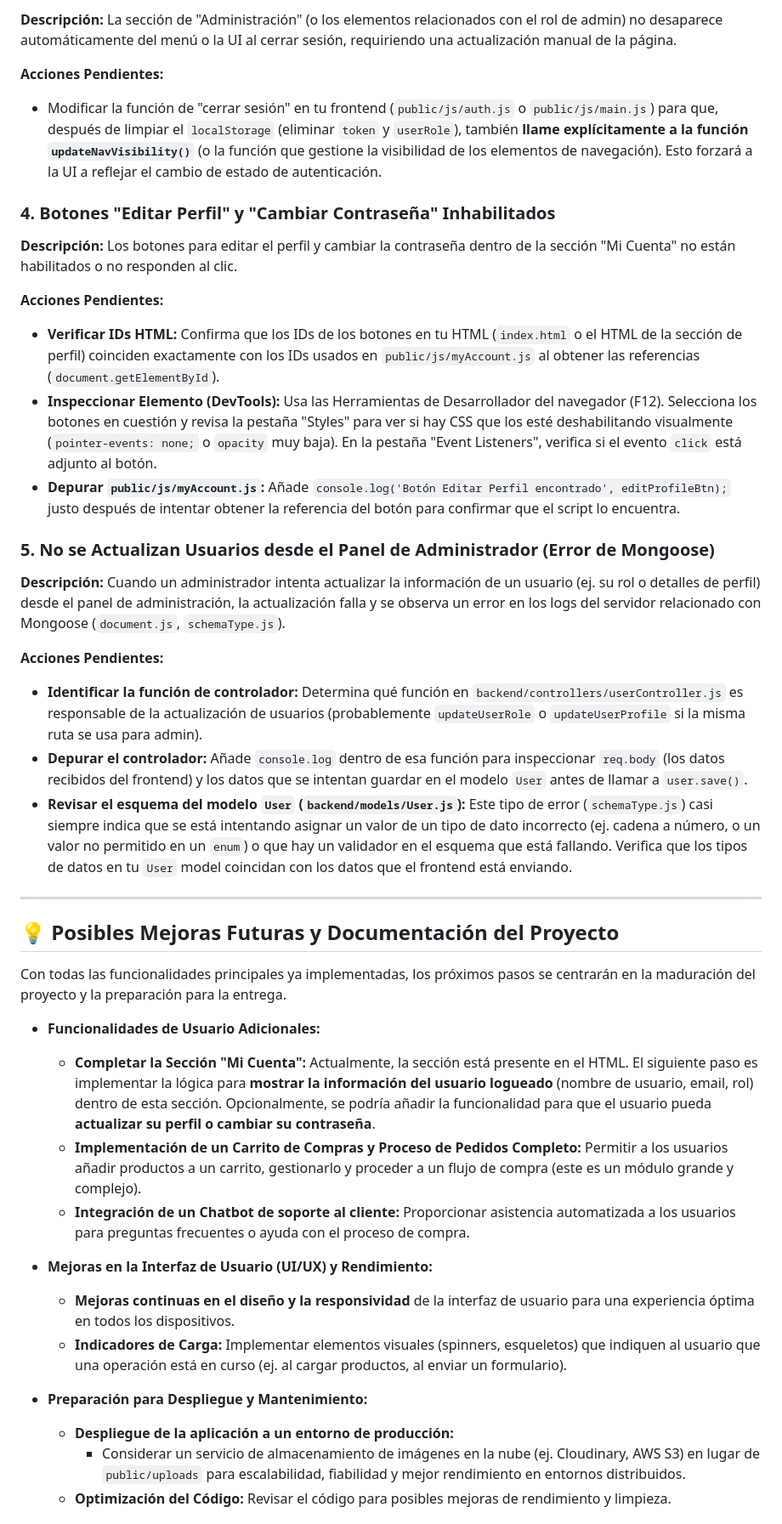
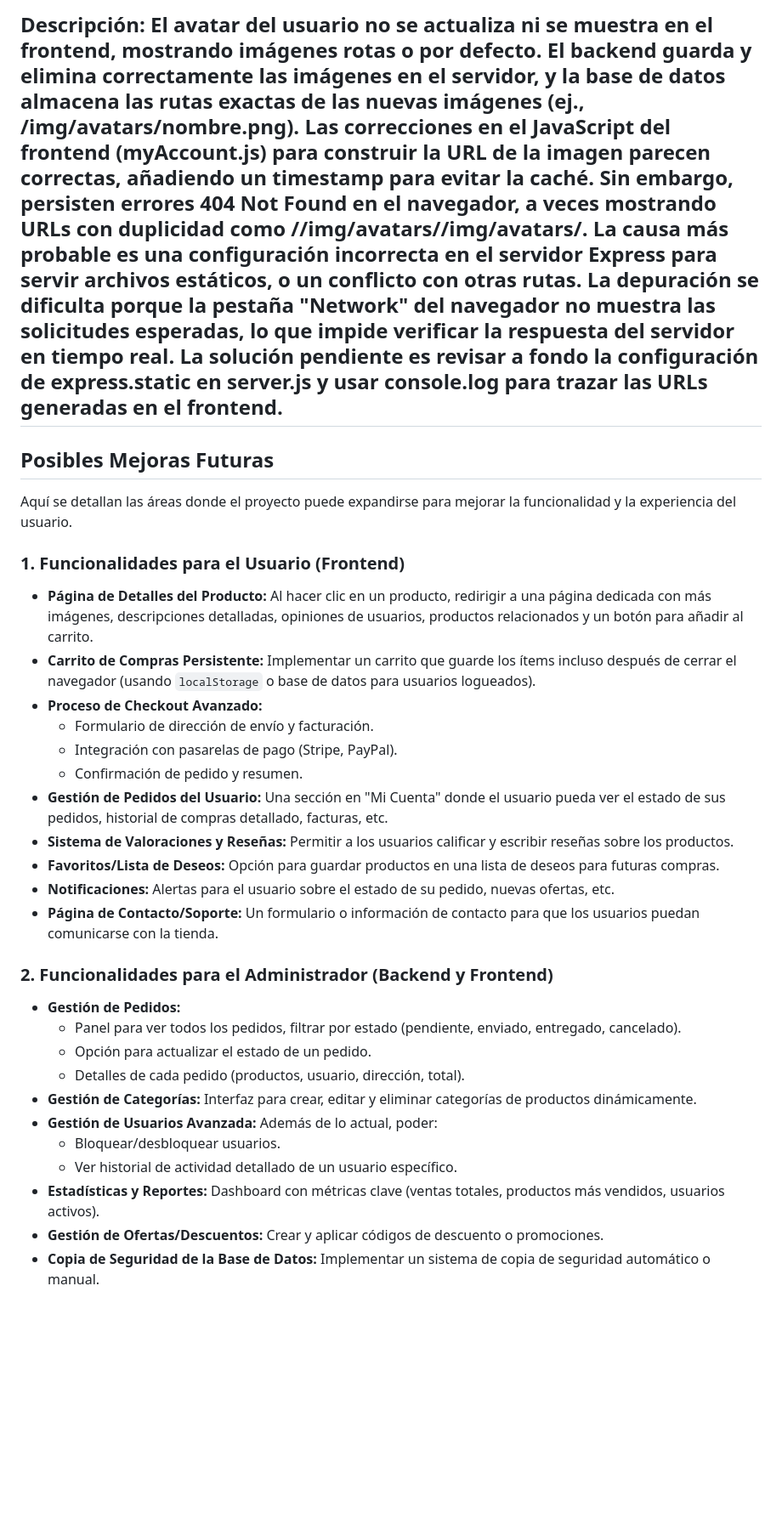
Before and after one commit to ingbrayanTellez/NailMakeupApp, a Markdown page: README.md, the part around one of its changes. Shown at 85% size. Rendered like a GitHub page; blank space fills up the shorter version.

Commit message:
Se realizan ajustes presentadas con el modulo de mi cuenta, pendiente error actualizacion de Avactar

```diff
--- a/README.md
+++ b/README.md
@@ -164,42 +136,37 @@ Error al eliminar el avatar antiguo: C:\Users\USUARIO\OneDrive - SENA\Escritorio
-**Descripción:** La sección de "Administración" (o los elementos relacionados con el rol de admin) no desaparece automáticamente del menú o la UI al cerrar sesión, requiriendo una actualización manual de la página.
-
-**Acciones Pendientes:**
-* Modificar la función de "cerrar sesión" en tu frontend (`public/js/auth.js` o `public/js/main.js`) para que, después de limpiar el `localStorage` (eliminar `token` y `userRole`), también **llame explícitamente a la función `updateNavVisibility()`** (o la función que gestione la visibilidad de los elementos de navegación). Esto forzará a la UI a reflejar el cambio de estado de autenticación.
-
-### 4. Botones "Editar Perfil" y "Cambiar Contraseña" Inhabilitados
-
-**Descripción:** Los botones para editar el perfil y cambiar la contraseña dentro de la sección "Mi Cuenta" no están habilitados o no responden al clic.
-
-**Acciones Pendientes:**
-* **Verificar IDs HTML:** Confirma que los IDs de los botones en tu HTML (`index.html` o el HTML de la sección de perfil) coinciden exactamente con los IDs usados en `public/js/myAccount.js` al obtener las referencias (`document.getElementById`).
-* **Inspeccionar Elemento (DevTools):** Usa las Herramientas de Desarrollador del navegador (F12). Selecciona los botones en cuestión y revisa la pestaña "Styles" para ver si hay CSS que los esté deshabilitando visualmente (`pointer-events: none;` o `opacity` muy baja). En la pestaña "Event Listeners", verifica si el evento `click` está adjunto al botón.
-* **Depurar `public/js/myAccount.js`:** Añade `console.log('Botón Editar Perfil encontrado', editProfileBtn);` justo después de intentar obtener la referencia del botón para confirmar que el script lo encuentra.
-
-### 5. No se Actualizan Usuarios desde el Panel de Administrador (Error de Mongoose)
-
-**Descripción:** Cuando un administrador intenta actualizar la información de un usuario (ej. su rol o detalles de perfil) desde el panel de administración, la actualización falla y se observa un error en los logs del servidor relacionado con Mongoose (`document.js`, `schemaType.js`).
-
-**Acciones Pendientes:**
-* **Identificar la función de controlador:** Determina qué función en `backend/controllers/userController.js` es responsable de la actualización de usuarios (probablemente `updateUserRole` o `updateUserProfile` si la misma ruta se usa para admin).
-* **Depurar el controlador:** Añade `console.log` dentro de esa función para inspeccionar `req.body` (los datos recibidos del frontend) y los datos que se intentan guardar en el modelo `User` antes de llamar a `user.save()`.
-* **Revisar el esquema del modelo `User` (`backend/models/User.js`):** Este tipo de error (`schemaType.js`) casi siempre indica que se está intentando asignar un valor de un tipo de dato incorrecto (ej. cadena a número, o un valor no permitido en un `enum`) o que hay un validador en el esquema que está fallando. Verifica que los tipos de datos en tu `User` model coincidan con los datos que el frontend está enviando.
-
+**Descripción:** El avatar del usuario no se actualiza ni se muestra en el frontend, mostrando imágenes rotas o por defecto. El backend guarda y elimina correctamente las imágenes en el servidor, y la base de datos almacena las rutas exactas de las nuevas imágenes (ej., /img/avatars/nombre.png).
+Las correcciones en el JavaScript del frontend (myAccount.js) para construir la URL de la imagen parecen correctas, añadiendo un timestamp para evitar la caché. Sin embargo, persisten errores 404 Not Found en el navegador, a veces mostrando URLs con duplicidad como //img/avatars//img/avatars/.
+La causa más probable es una configuración incorrecta en el servidor Express para servir archivos estáticos, o un conflicto con otras rutas. La depuración se dificulta porque la pestaña "Network" del navegador no muestra las solicitudes esperadas, lo que impide verificar la respuesta del servidor en tiempo real. La solución pendiente es revisar a fondo la configuración de express.static en server.js y usar console.log para trazar las URLs generadas en el frontend.
 ---
 
-## 💡 Posibles Mejoras Futuras y Documentación del Proyecto
+## Posibles Mejoras Futuras
 
-Con todas las funcionalidades principales ya implementadas, los próximos pasos se centrarán en la maduración del proyecto y la preparación para la entrega.
+Aquí se detallan las áreas donde el proyecto puede expandirse para mejorar la funcionalidad y la experiencia del usuario.
 
-* **Funcionalidades de Usuario Adicionales:**
-    * **Completar la Sección "Mi Cuenta":** Actualmente, la sección está presente en el HTML. El siguiente paso es implementar la lógica para **mostrar la información del usuario logueado** (nombre de usuario, email, rol) dentro de esta sección. Opcionalmente, se podría añadir la funcionalidad para que el usuario pueda **actualizar su perfil o cambiar su contraseña**.
-    * **Implementación de un Carrito de Compras y Proceso de Pedidos Completo:** Permitir a los usuarios añadir productos a un carrito, gestionarlo y proceder a un flujo de compra (este es un módulo grande y complejo).
-    * **Integración de un Chatbot de soporte al cliente:** Proporcionar asistencia automatizada a los usuarios para preguntas frecuentes o ayuda con el proceso de compra.
+### 1. Funcionalidades para el Usuario (Frontend)
 
-* **Mejoras en la Interfaz de Usuario (UI/UX) y Rendimiento:**
-    * **Mejoras continuas en el diseño y la responsividad** de la interfaz de usuario para una experiencia óptima en todos los dispositivos.
-    * **Indicadores de Carga:** Implementar elementos visuales (spinners, esqueletos) que indiquen al usuario que una operación está en curso (ej. al cargar productos, al enviar un formulario).
+* **Página de Detalles del Producto:** Al hacer clic en un producto, redirigir a una página dedicada con más imágenes, descripciones detalladas, opiniones de usuarios, productos relacionados y un botón para añadir al carrito.
+* **Carrito de Compras Persistente:** Implementar un carrito que guarde los ítems incluso después de cerrar el navegador (usando `localStorage` o base de datos para usuarios logueados).
+* **Proceso de Checkout Avanzado:**
+    * Formulario de dirección de envío y facturación.
+    * Integración con pasarelas de pago (Stripe, PayPal).
+    * Confirmación de pedido y resumen.
+* **Gestión de Pedidos del Usuario:** Una sección en "Mi Cuenta" donde el usuario pueda ver el estado de sus pedidos, historial de compras detallado, facturas, etc.
+* **Sistema de Valoraciones y Reseñas:** Permitir a los usuarios calificar y escribir reseñas sobre los productos.
+* **Favoritos/Lista de Deseos:** Opción para guardar productos en una lista de deseos para futuras compras.
+* **Notificaciones:** Alertas para el usuario sobre el estado de su pedido, nuevas ofertas, etc.
+* **Página de Contacto/Soporte:** Un formulario o información de contacto para que los usuarios puedan comunicarse con la tienda.
 
-* **Preparación para Despliegue y Mantenimiento:**
-    * **Despliegue de la aplicación a un entorno de producción:**
-        * Considerar un servicio de almacenamiento de imágenes en la nube (ej. Cloudinary, AWS S3) en lugar de `public/uploads` para escalabilidad, fiabilidad y mejor rendimiento en entornos distribuidos.
-    * **Optimización del Código:** Revisar el código para posibles mejoras de rendimiento y limpieza.
+### 2. Funcionalidades para el Administrador (Backend y Frontend)
+
+* **Gestión de Pedidos:**
+    * Panel para ver todos los pedidos, filtrar por estado (pendiente, enviado, entregado, cancelado).
+    * Opción para actualizar el estado de un pedido.
+    * Detalles de cada pedido (productos, usuario, dirección, total).
+* **Gestión de Categorías:** Interfaz para crear, editar y eliminar categorías de productos dinámicamente.
+* **Gestión de Usuarios Avanzada:** Además de lo actual, poder:
+    * Bloquear/desbloquear usuarios.
+    * Ver historial de actividad detallado de un usuario específico.
+* **Estadísticas y Reportes:** Dashboard con métricas clave (ventas totales, productos más vendidos, usuarios activos).
+* **Gestión de Ofertas/Descuentos:** Crear y aplicar códigos de descuento o promociones.
+* **Copia de Seguridad de la Base de Datos:** Implementar un sistema de copia de seguridad automático o manual.
+
```
Also changed, not shown: other parts of README.md (+23 -29 lines).
